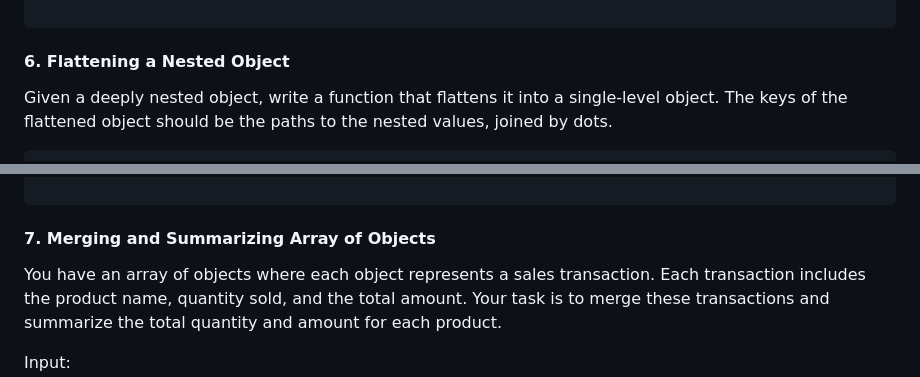
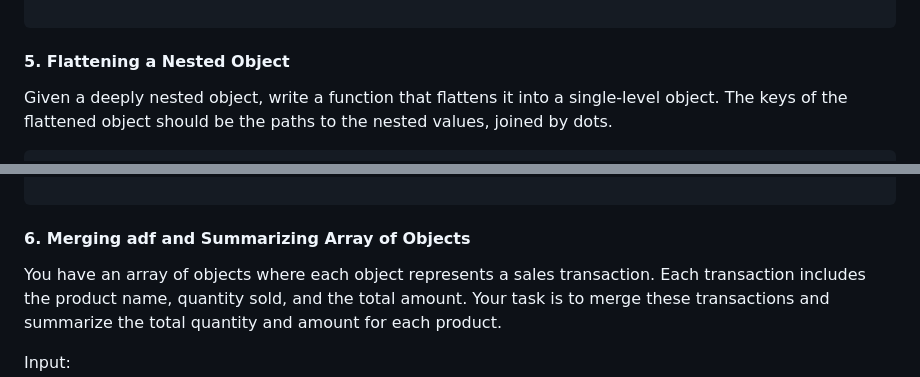
Before and after one commit to srivenkat13/js-practice, a Markdown page: README.md, 2 parts joined by grey strips. GitHub-like rendering; folded sections open.

````diff
--- a/README.md
+++ b/README.md
@@ -201,7 +176,7 @@ console.log(ObjectMerger(obj1,obj2)) //{ a: 1, b: 4, c: 3, d: 5 }
 </details>
 
 
-#### 6. Flattening a Nested Object
+#### 5. Flattening a Nested Object
 Given a deeply nested object, write a function that flattens it into a single-level object. The keys of the flattened object should be the paths to the nested values, joined by dots.
 
 ```js
@@ -257,7 +232,7 @@ console.log(FlattenObject(nestedObject));
 ```
 </details>
 
-#### 7. Merging and Summarizing Array of Objects
+#### 6. Merging adf and Summarizing Array of Objects
 
 You have an array of objects where each object represents a sales transaction. Each transaction includes the product name, quantity sold, and the total amount. Your task is to merge these transactions and summarize the total quantity and amount for each product.
 
````
Also changed, not shown: other parts of README.md (+94 -37 lines).
